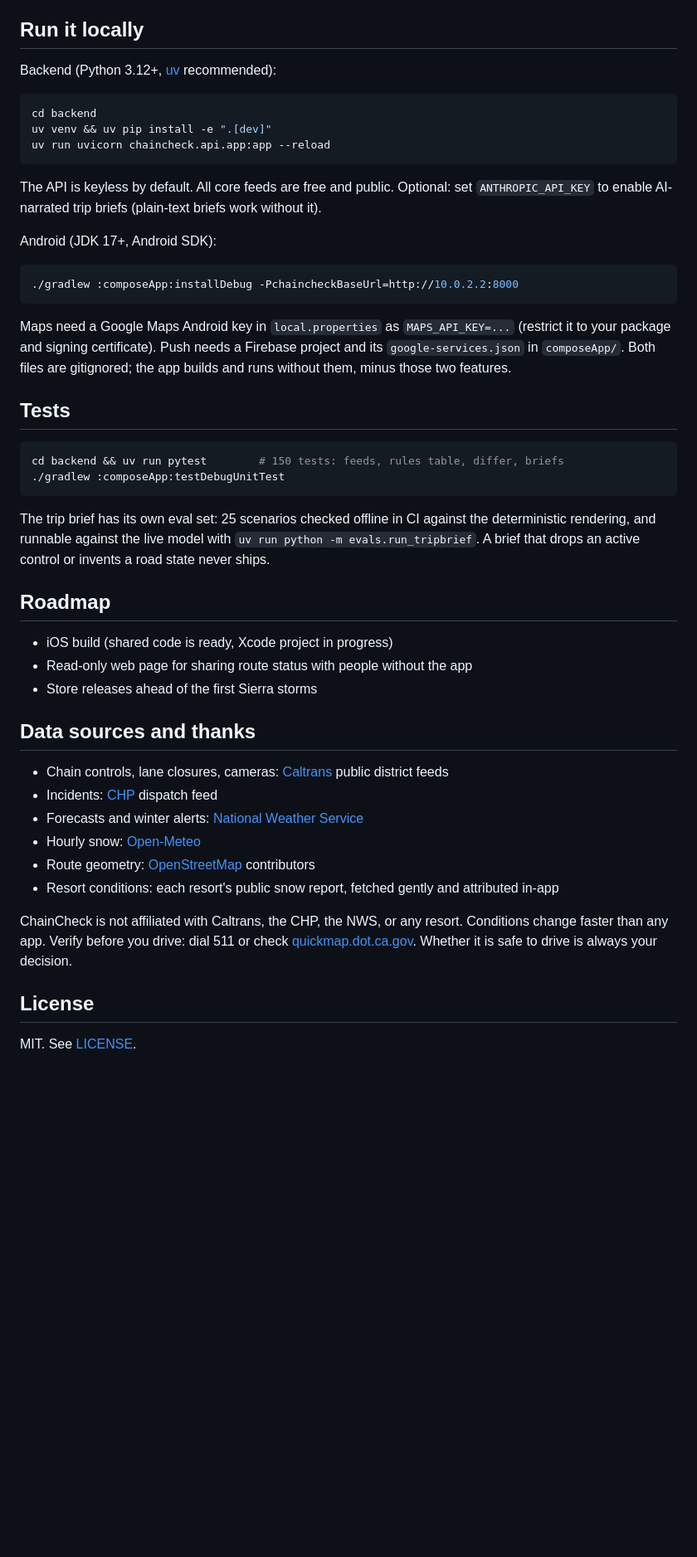
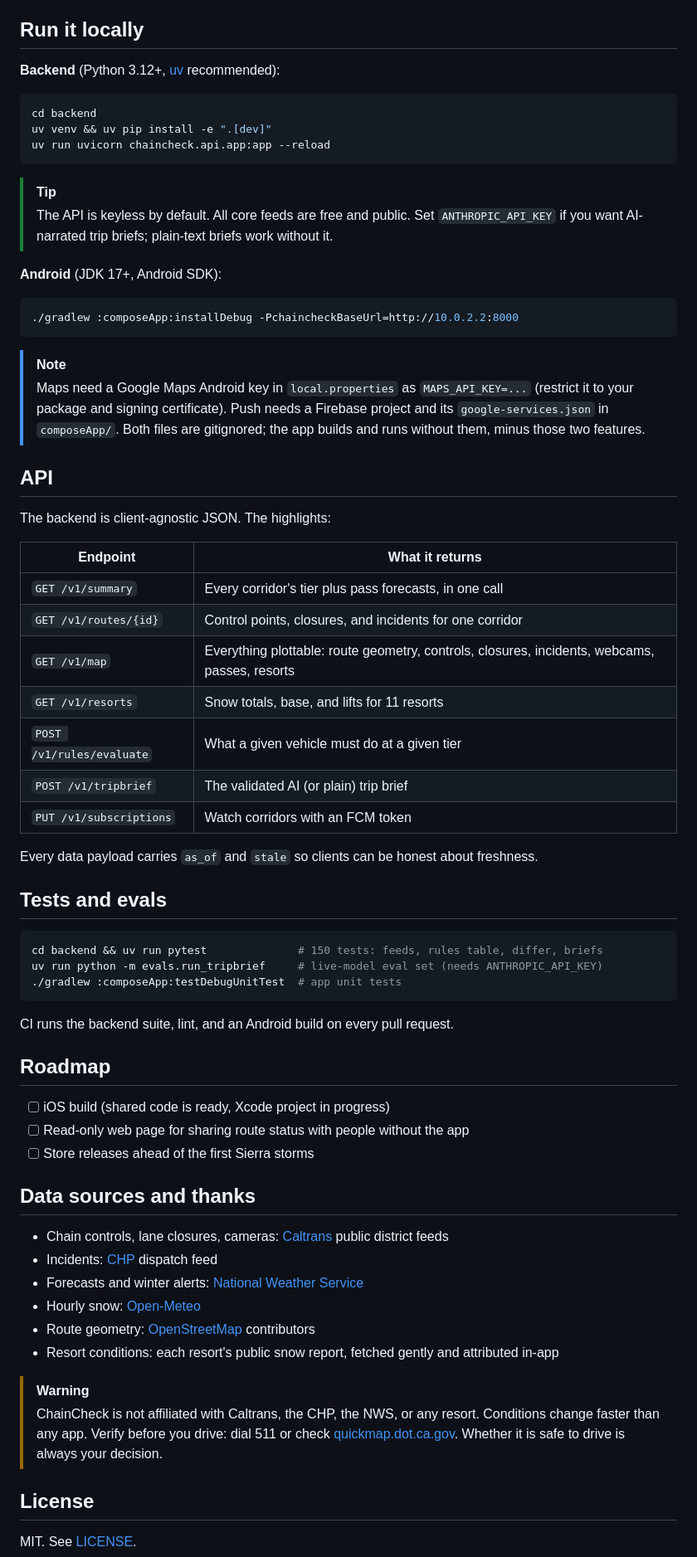
Before and after one commit to nicglazkov/chaincheck, a Markdown page: README.md, the part around one of its changes. Shown at 83% size. GitHub-like rendering; blank space fills up the shorter version.

````diff
--- a/README.md
+++ b/README.md
@@ -82,7 +128,7 @@ Cloud Scheduler ──▶ poll ──▶ │ differ ──▶ FCM ──▶ iOS
 
 ## Run it locally
 
-Backend (Python 3.12+, [uv](https://github.com/astral-sh/uv) recommended):
+**Backend** (Python 3.12+, [uv](https://github.com/astral-sh/uv) recommended):
 
 ```bash
 cd backend
@@ -90,39 +136,55 @@ uv venv && uv pip install -e ".[dev]"
 uv run uvicorn chaincheck.api.app:app --reload
 ```
 
-The API is keyless by default. All core feeds are free and public. Optional:
-set `ANTHROPIC_API_KEY` to enable AI-narrated trip briefs (plain-text briefs
-work without it).
+> [!TIP]
+> The API is keyless by default. All core feeds are free and public. Set
+> `ANTHROPIC_API_KEY` if you want AI-narrated trip briefs; plain-text briefs work
+> without it.
 
-Android (JDK 17+, Android SDK):
+**Android** (JDK 17+, Android SDK):
 
 ```bash
 ./gradlew :composeApp:installDebug -PchaincheckBaseUrl=http://10.0.2.2:8000
 ```
 
-Maps need a Google Maps Android key in `local.properties` as
-`MAPS_API_KEY=...` (restrict it to your package and signing certificate).
-Push needs a Firebase project and its `google-services.json` in `composeApp/`.
-Both files are gitignored; the app builds and runs without them, minus those
-two features.
+> [!NOTE]
+> Maps need a Google Maps Android key in `local.properties` as `MAPS_API_KEY=...`
+> (restrict it to your package and signing certificate). Push needs a Firebase
+> project and its `google-services.json` in `composeApp/`. Both files are
+> gitignored; the app builds and runs without them, minus those two features.
 
-## Tests
+## API
+
+The backend is client-agnostic JSON. The highlights:
+
+| Endpoint | What it returns |
+|---|---|
+| `GET /v1/summary` | Every corridor's tier plus pass forecasts, in one call |
+| `GET /v1/routes/{id}` | Control points, closures, and incidents for one corridor |
+| `GET /v1/map` | Everything plottable: route geometry, controls, closures, incidents, webcams, passes, resorts |
+| `GET /v1/resorts` | Snow totals, base, and lifts for 11 resorts |
+| `POST /v1/rules/evaluate` | What a given vehicle must do at a given tier |
+| `POST /v1/tripbrief` | The validated AI (or plain) trip brief |
+| `PUT /v1/subscriptions` | Watch corridors with an FCM token |
+
+Every data payload carries `as_of` and `stale` so clients can be honest about
+freshness.
+
+## Tests and evals
 
 ```bash
-cd backend && uv run pytest        # 150 tests: feeds, rules table, differ, briefs
-./gradlew :composeApp:testDebugUnitTest
+cd backend && uv run pytest              # 150 tests: feeds, rules table, differ, briefs
+uv run python -m evals.run_tripbrief     # live-model eval set (needs ANTHROPIC_API_KEY)
+./gradlew :composeApp:testDebugUnitTest  # app unit tests
 ```
 
-The trip brief has its own eval set: 25 scenarios checked offline in CI against
-the deterministic rendering, and runnable against the live model with
-`uv run python -m evals.run_tripbrief`. A brief that drops an active control or
-invents a road state never ships.
+CI runs the backend suite, lint, and an Android build on every pull request.
 
 ## Roadmap
 
-- iOS build (shared code is ready, Xcode project in progress)
-- Read-only web page for sharing route status with people without the app
-- Store releases ahead of the first Sierra storms
+- [ ] iOS build (shared code is ready, Xcode project in progress)
+- [ ] Read-only web page for sharing route status with people without the app
+- [ ] Store releases ahead of the first Sierra storms
 
 ## Data sources and thanks
 
@@ -133,10 +195,11 @@ invents a road state never ships.
 - Route geometry: [OpenStreetMap](https://www.openstreetmap.org/copyright) contributors
 - Resort conditions: each resort's public snow report, fetched gently and attributed in-app
 
-ChainCheck is not affiliated with Caltrans, the CHP, the NWS, or any resort.
-Conditions change faster than any app. Verify before you drive: dial 511 or check
-[quickmap.dot.ca.gov](https://quickmap.dot.ca.gov). Whether it is safe to drive is
-always your decision.
+> [!WARNING]
+> ChainCheck is not affiliated with Caltrans, the CHP, the NWS, or any resort.
+> Conditions change faster than any app. Verify before you drive: dial 511 or check
+> [quickmap.dot.ca.gov](https://quickmap.dot.ca.gov). Whether it is safe to drive is
+> always your decision.
 
 ## License
 
````
Also changed, not shown: other parts of README.md (+98 -52 lines), docs/screenshots/brief.png, docs/screenshots/guide.png, docs/screenshots/home-dark.png, docs/screenshots/home-light.png, docs/screenshots/map.png.
